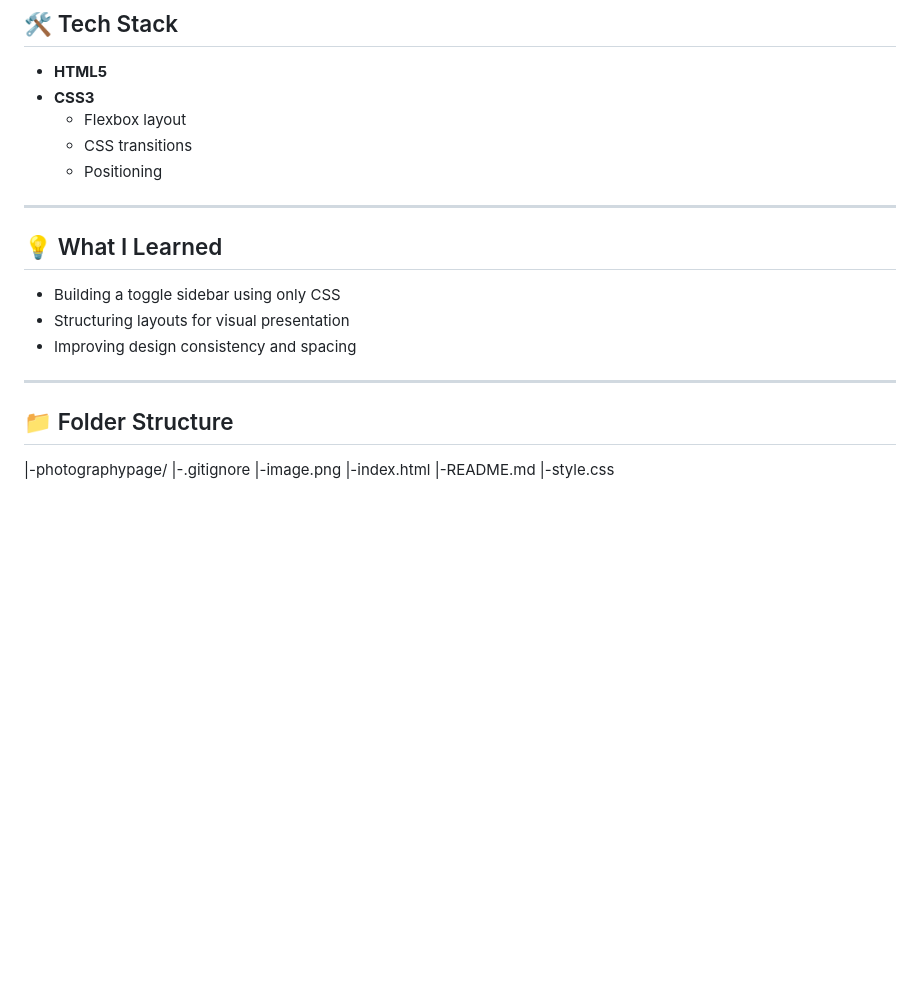
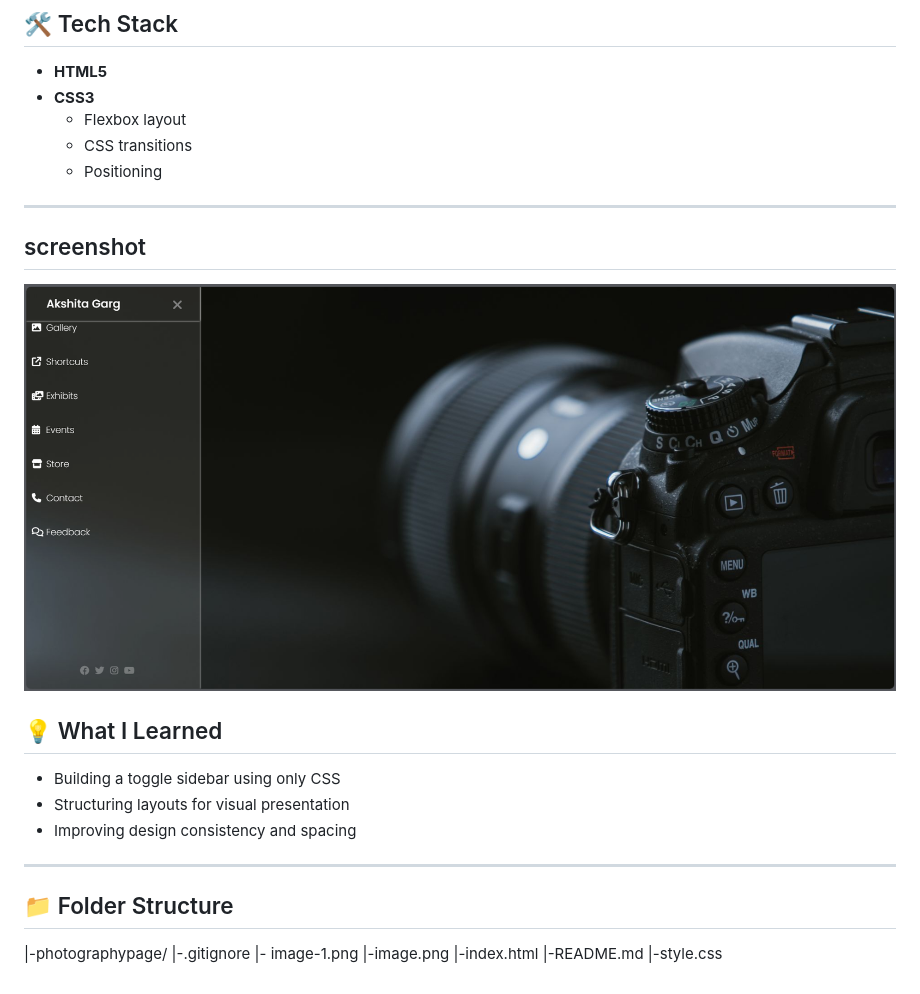
Before and after one commit to akshi752/PhotographyPage, a Markdown page: README.md, the part around the change. GitHub-like rendering; pictures changed too: image-1.png (added); blank space fills up the shorter version.

Commit message:
added screenshot

```diff
--- a/README.md
+++ b/README.md
@@ -27,6 +27,8 @@ A minimal and elegant photography-themed landing page built using only **HTML**
   - Positioning
 
 ---
+## screenshot
+![screenshot ](image-1.png)
 
 ## 💡 What I Learned
 
@@ -40,6 +42,7 @@ A minimal and elegant photography-themed landing page built using only **HTML**
 
 |-photographypage/
 |-.gitignore
+|- image-1.png
 |-image.png
 |-index.html
 |-README.md
```
